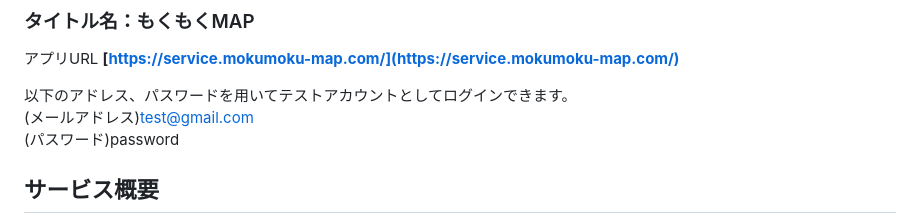
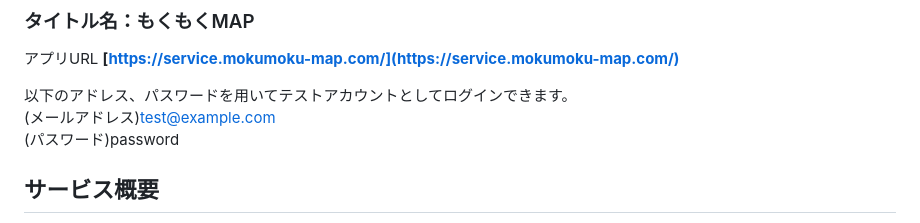
Before and after one commit to rintarouchida/spa_projects, a Markdown page: Readme.md, the part around the change. Rendered like a GitHub page.

```diff
--- a/Readme.md
+++ b/Readme.md
@@ -5,7 +5,7 @@
 **[https://service.mokumoku-map.com/](https://service.mokumoku-map.com/)**
 
 以下のアドレス、パスワードを用いてテストアカウントとしてログインできます。<br>
-(メールアドレス)test@gmail.com<br>
+(メールアドレス)test@example.com<br>
 (パスワード)password
 
 
```
